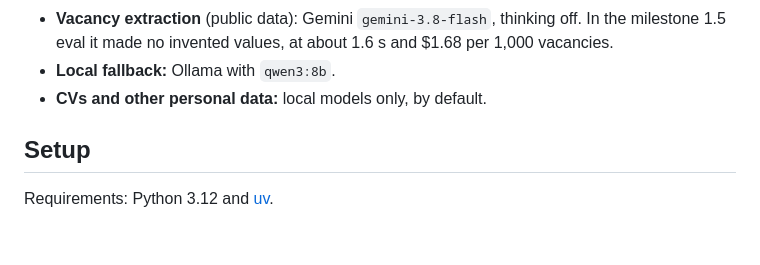
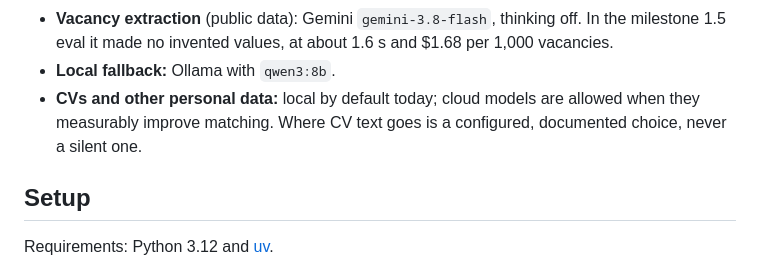
Before and after one commit to TheBanker1945/JobLens, a Markdown page: README.md, the part around the change. GitHub-like rendering; blank space fills up the shorter version.

```diff
--- a/README.md
+++ b/README.md
@@ -33,7 +33,9 @@ guesswork. Current choice:
   In the milestone 1.5 eval it made no invented values, at about 1.6 s and $1.68 per
   1,000 vacancies.
 - **Local fallback:** Ollama with `qwen3:8b`.
-- **CVs and other personal data:** local models only, by default.
+- **CVs and other personal data:** local by default today; cloud models are allowed
+  when they measurably improve matching. Where CV text goes is a configured,
+  documented choice, never a silent one.
 
 ## Setup
 
```
Also changed, not shown: CLAUDE.md (+10 -3 lines).
